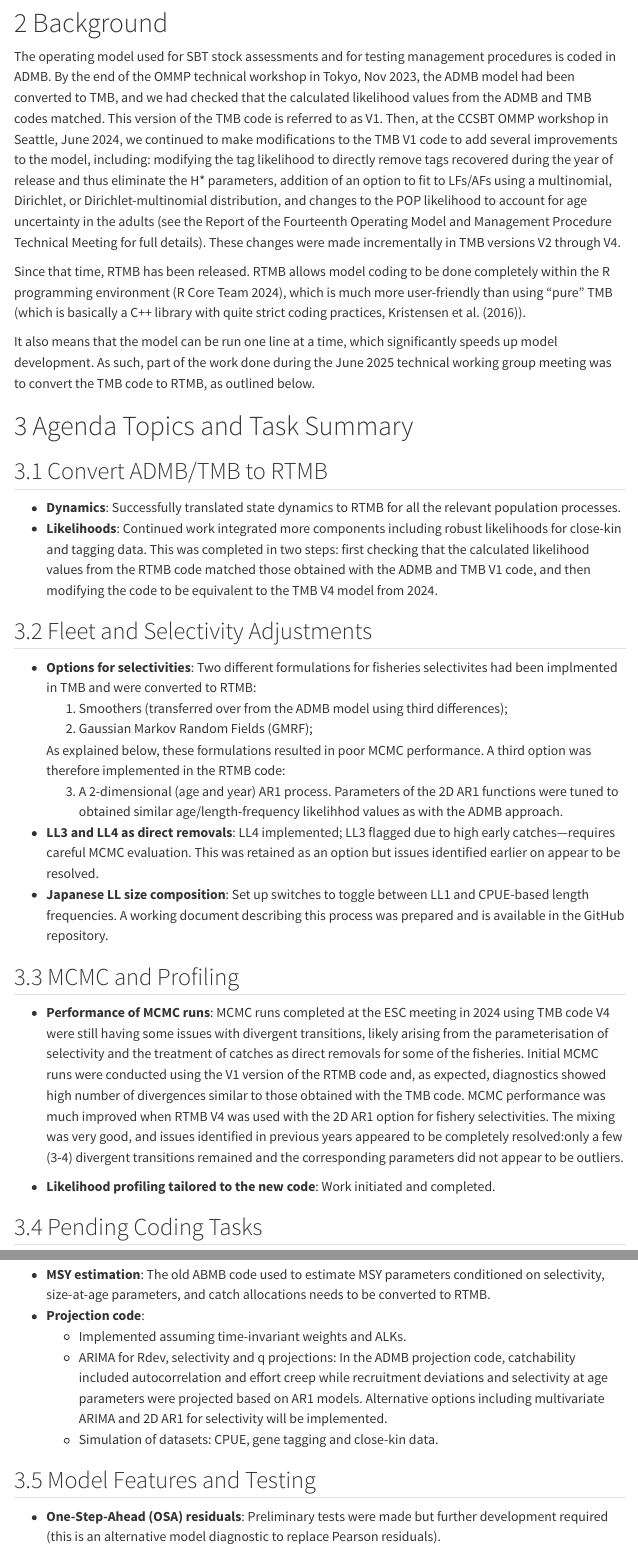
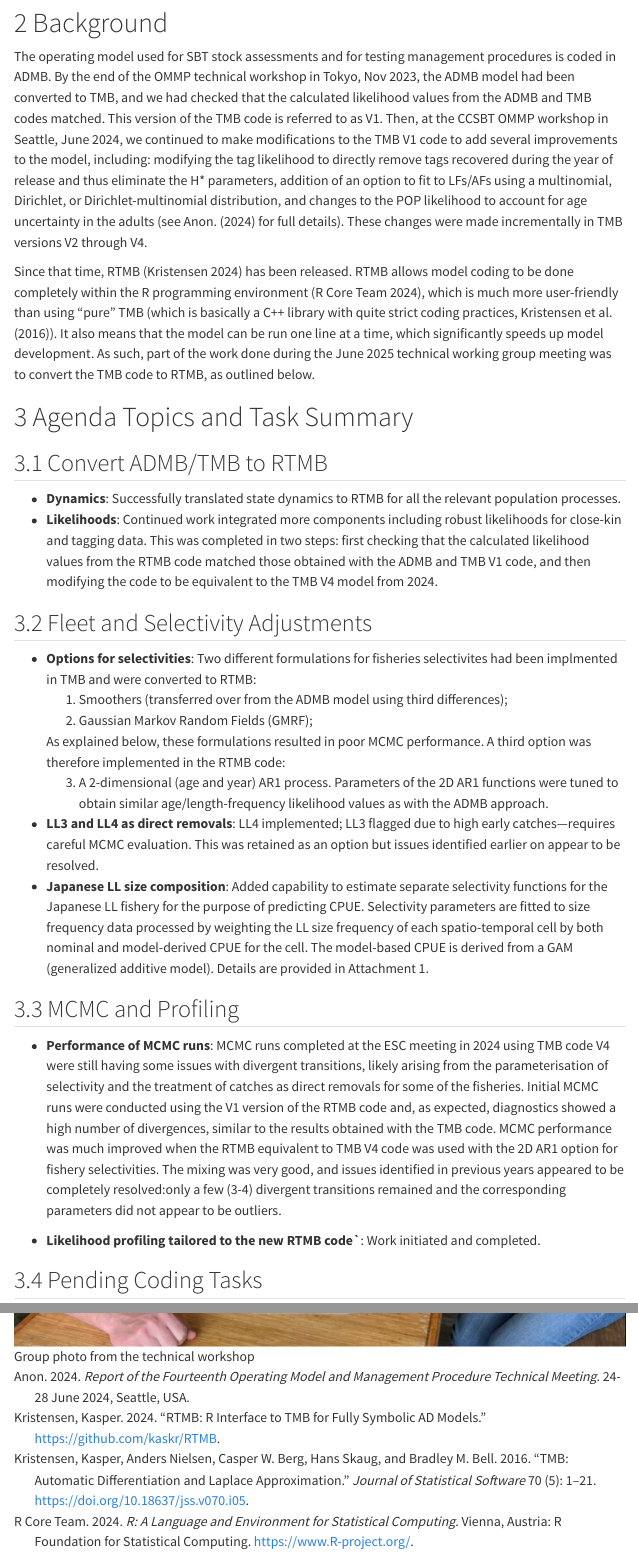
Before and after one commit to jimianelli/rtmbsbt, a Quarto document (doc/June_2025_Technical workshop.qmd): the page in a window 1100 px wide, from 410 px down, and a second part further down, joined at a grey line. Rendered offline with R 4.5, knitr and Pandoc in place of Quarto, with nearby package versions; menus at the side of the page are left out.

Commit message:
W/ ref.bib updated etc

```diff
--- a/doc/June_2025_Technical workshop.qmd
+++ b/doc/June_2025_Technical workshop.qmd
@@ -40,12 +40,10 @@ This report summarizes the tasks addressed during the workshop.
 
 # Background
 
-The operating model used for SBT stock assessments and for testing management procedures is coded in ADMB. By the end of the OMMP technical workshop in Tokyo, Nov 2023, the ADMB  model had been converted to TMB, and we had checked that the calculated likelihood values from the ADMB and TMB codes matched. This version of the TMB code is referred to as V1.  Then, at the CCSBT OMMP workshop in Seattle, June 2024, we continued to make modifications to the TMB V1 code to add several improvements to the model, including: modifying the tag likelihood to directly remove tags recovered during the year of release and thus eliminate the H* parameters, addition of an option to fit to LFs/AFs using a multinomial, Dirichlet, or Dirichlet-multinomial distribution, and changes to the POP likelihood to account for age uncertainty in the adults (see the Report of the Fourteenth Operating Model and Management Procedure Technical Meeting for full details). These changes were made incrementally in TMB versions V2 through V4.
+The operating model used for SBT stock assessments and for testing management procedures is coded in ADMB. By the end of the OMMP technical workshop in Tokyo, Nov 2023, the ADMB  model had been converted to TMB, and we had checked that the calculated likelihood values from the ADMB and TMB codes matched. This version of the TMB code is referred to as V1.  Then, at the CCSBT OMMP workshop in Seattle, June 2024, we continued to make modifications to the TMB V1 code to add several improvements to the model, including: modifying the tag likelihood to directly remove tags recovered during the year of release and thus eliminate the H* parameters, addition of an option to fit to LFs/AFs using a multinomial, Dirichlet, or Dirichlet-multinomial distribution, and changes to the POP likelihood to account for age uncertainty in the adults (see @OMMP14 for full details). These changes were made incrementally in TMB versions V2 through V4.
 
-Since that time, RTMB has been released. RTMB allows model coding to be done completely within the R programming environment [@R-base],
-which is  much more user-friendly than using "pure" TMB (which is basically a C++ library with quite strict coding practices, @Kristensen2016).
-
-It also means that the model can be run one line at a time, which significantly speeds up model development. As such, part of the work done during the June 2025 technical working group meeting was to convert the TMB code to RTMB, as outlined below.
+Since that time, RTMB [@RTMB] has been released. RTMB allows model coding to be done completely within the R programming environment [@R-base],
+which is  much more user-friendly than using "pure" TMB (which is basically a C++ library with quite strict coding practices, @Kristensen2016). It also means that the model can be run one line at a time, which significantly speeds up model development. As such, part of the work done during the June 2025 technical working group meeting was to convert the TMB code to RTMB, as outlined below.
 
 
 # Agenda Topics and Task Summary
@@ -65,19 +63,19 @@ Two different formulations for fisheries selectivites had been implmented in TMB
     2) Gaussian Markov Random Fields (GMRF);
 
    As explained below, these formulations resulted in poor MCMC performance. A third option was therefore implemented in the RTMB code:
-   3) A 2-dimensional (age and year) AR1 process. Parameters of the 2D AR1 functions were tuned to obtained similar age/length-frequency likelihhod values as with the ADMB approach.
+   3) A 2-dimensional (age and year) AR1 process. Parameters of the 2D AR1 functions were tuned to obtain similar age/length-frequency likelihood values as with the ADMB approach.
 
 - **LL3 and LL4 as direct removals**: LL4 implemented; LL3 flagged due to high early
 catches—requires careful MCMC evaluation. This was retained as an option but issues identified
 earlier on appear to be resolved.
-- **Japanese LL size composition**: Set up switches to toggle between LL1 and CPUE-based length frequencies. A working document describing this process was prepared and is available in the GitHub repository.
+- **Japanese LL size composition**: Added capability to estimate separate selectivity functions for the Japanese LL fishery for the purpose of predicting CPUE. Selectivity parameters are fitted to size frequency data processed by weighting the LL size frequency of each spatio-temporal cell by both nominal and model-derived CPUE for the cell. The model-based CPUE is derived from a GAM (generalized additive model). Details are provided in Attachment 1.
 
 ## MCMC and Profiling
 
 - **Performance of MCMC runs**: MCMC runs completed at the ESC meeting in 2024 using TMB code V4 were still having some issues with divergent transitions, likely arising from the parameterisation of selectivity and the treatment of catches as direct removals for some of the fisheries.
-Initial MCMC runs were conducted using the V1 version of the RTMB code and, as expected, diagnostics showed high number of divergences similar to those obtained with the TMB code. MCMC performance was much improved when RTMB V4 was used with the 2D AR1 option for fishery selectivities. The mixing was very good, and issues identified in previous years appeared to be completely resolved:only a few (3-4) divergent transitions remained and the corresponding parameters did not appear to be outliers.
+Initial MCMC runs were conducted using the V1 version of the RTMB code and, as expected, diagnostics showed a high number of divergences, similar to the results obtained with the TMB code. MCMC performance was much improved when the RTMB equivalent to TMB V4 code was used with the 2D AR1 option for fishery selectivities. The mixing was very good, and issues identified in previous years appeared to be completely resolved:only a few (3-4) divergent transitions remained and the corresponding parameters did not appear to be outliers.
 
-- **Likelihood profiling tailored to the new code**: Work initiated and completed.
+- **Likelihood profiling tailored to the new RTMB code`**: Work initiated and completed.
 
 ## Pending Coding Tasks
 
@@ -116,4 +114,4 @@ MCMC runs, aiding in diagnostics. This enhances the R package ADNUTS
 :::
 
 
-![Group photo from the OMMP workshop](images/Workshop_photo.png)
+![Group photo from the technical workshop](images/Workshop_photo.png)
--- a/doc/references.bib
+++ b/doc/references.bib
@@ -5,6 +5,13 @@
   organization = {R Foundation for Statistical Computing},
   address = {Vienna, Austria},
   url = {https://www.R-project.org/}
+}
+
+@Manual{OMMP14,
+  title = {Report of the Fourteenth Operating Model and Management Procedure Technical Meeting},
+  author = {{Anon.}},
+  address = {24-28 June 2024, Seattle, USA},
+  year = {2024}
 }
 
 @Article{Kristensen2016,
```
